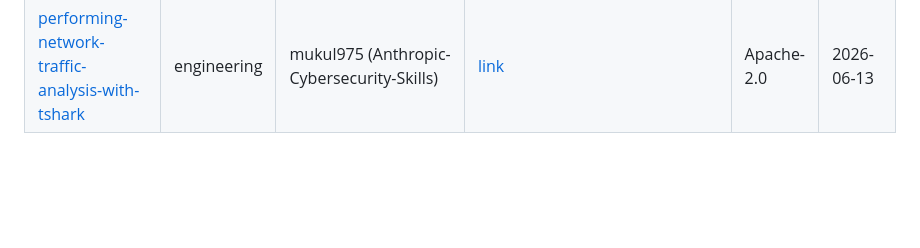
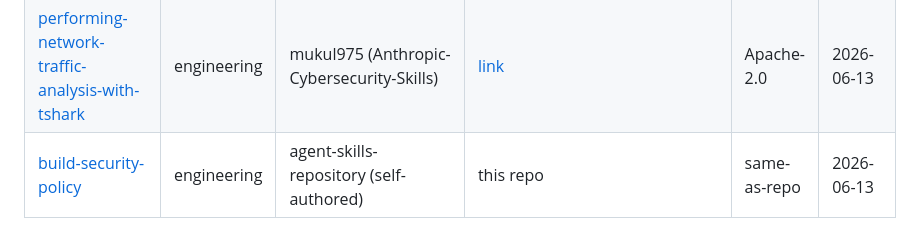
Before and after one commit to Sharquille/agent-skills-repository, a Markdown page: REGISTRY.md, the part around the change. Drawn GitHub-style; blank space fills up the shorter version.

Commit message:
Add build-security-policy skill (original work)
Self-authored security-policy builder, written from scratch to provide the
capability of the unlicensed SHADOWPR0/security-bluebook-builder without reusing
its text (that repo has no license = all rights reserved). Grounded in public
standards only: OWASP ASVS, NIST CSF, RFC 2119 MUST/SHOULD language.

Drafts an enforceable, testable app security policy: threat model, data
classification, trust boundaries, authn/session, authorization, secrets handling,
logging/audit, retention/deletion, IR runbook, and go/no-go gates. Ships an
original references/policy-template.md. On-path for the user's Sec+/CC studies.

vet-skill: clean. name-skill: build-security-policy (action-led, collision-free).

Co-Authored-By: Claude Opus 4.8 <noreply@anthropic.com>

```diff
--- a/REGISTRY.md
+++ b/REGISTRY.md
@@ -53,3 +53,4 @@ A personal registry of Claude Code skills collected from the internet and other
 | [auditing-cloud-with-cis-benchmarks](skills/engineering/auditing-cloud-with-cis-benchmarks/) | engineering | mukul975 (Anthropic-Cybersecurity-Skills) | [link](https://github.com/mukul975/Anthropic-Cybersecurity-Skills/tree/main/skills/auditing-cloud-with-cis-benchmarks) | Apache-2.0 | 2026-06-13 |
 | [performing-network-forensics-with-wireshark](skills/engineering/performing-network-forensics-with-wireshark/) | engineering | mukul975 (Anthropic-Cybersecurity-Skills) | [link](https://github.com/mukul975/Anthropic-Cybersecurity-Skills/tree/main/skills/performing-network-forensics-with-wireshark) | Apache-2.0 | 2026-06-13 |
 | [performing-network-traffic-analysis-with-tshark](skills/engineering/performing-network-traffic-analysis-with-tshark/) | engineering | mukul975 (Anthropic-Cybersecurity-Skills) | [link](https://github.com/mukul975/Anthropic-Cybersecurity-Skills/tree/main/skills/performing-network-traffic-analysis-with-tshark) | Apache-2.0 | 2026-06-13 |
+| [build-security-policy](skills/engineering/build-security-policy/) | engineering | agent-skills-repository (self-authored) | this repo | same-as-repo | 2026-06-13 |
```
Also changed, not shown: 2 other files.
